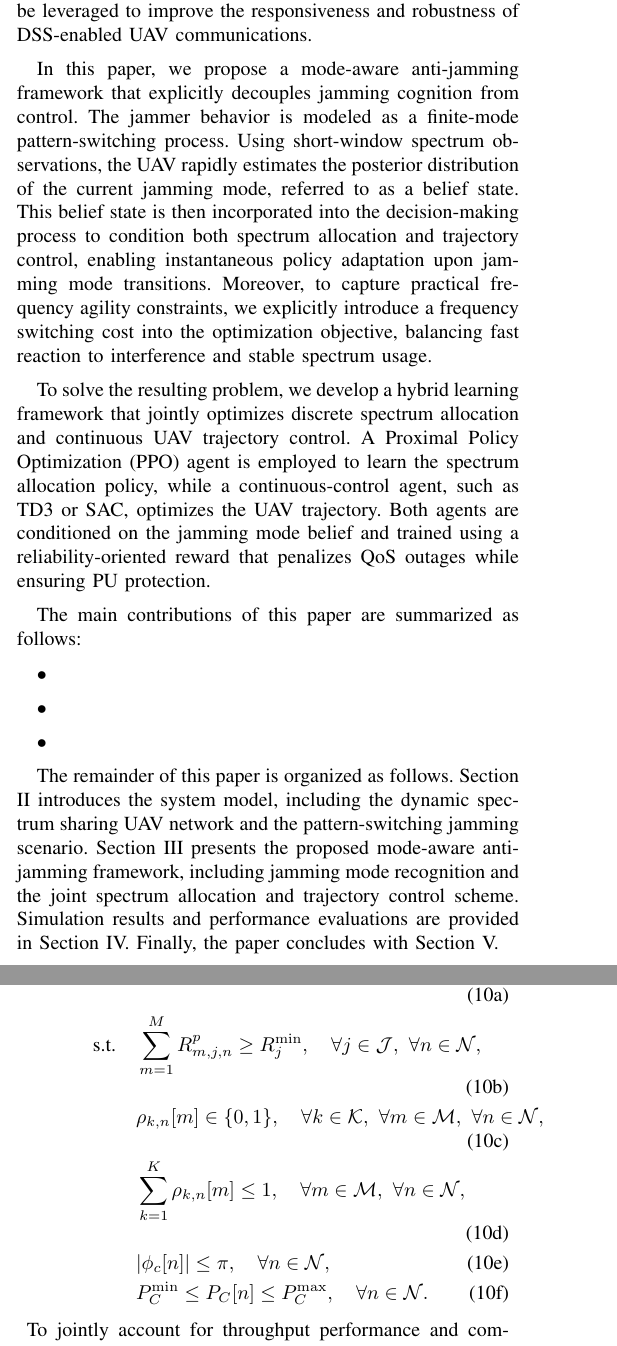
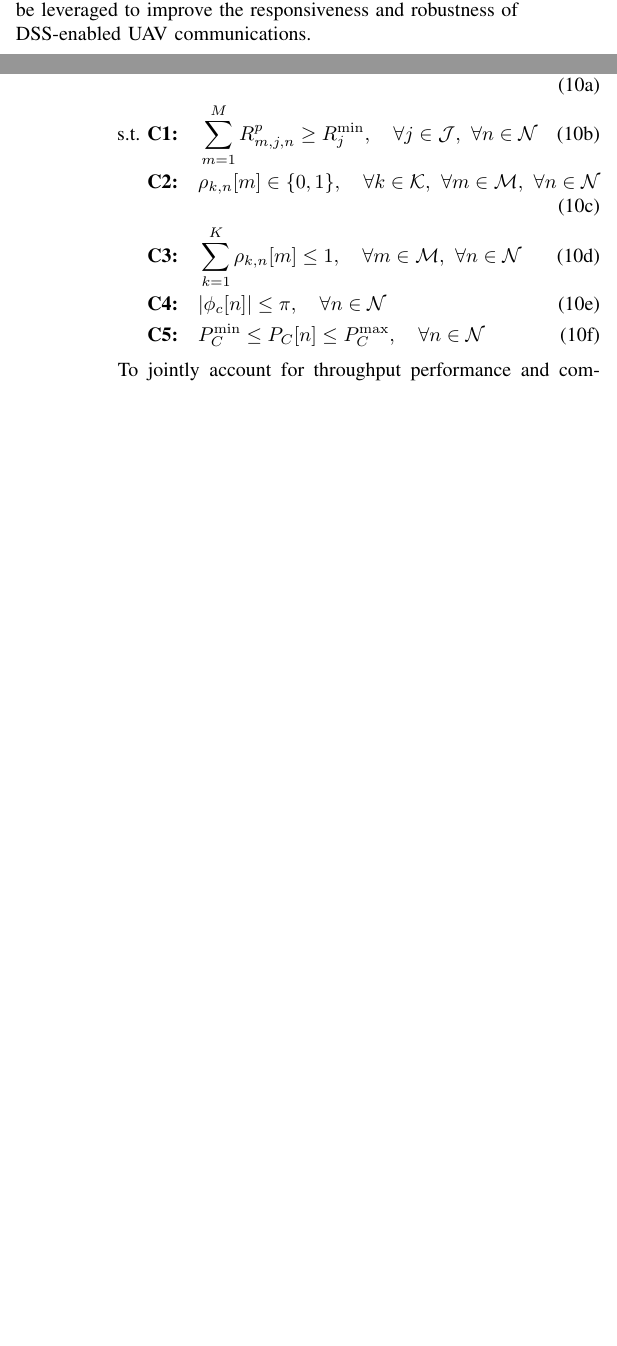
Before and after one commit to noobsjourney/Work1, a LaTeX paper (work1.tex): two parts of the columns of pages 1 and 3 of 5 before the commit and two parts of the columns of pages 1 and 3 of 4 after it, joined at a grey line, cut so that both start at the same text, the shorter picture padded with empty space. Compiled offline with pdfLaTeX.

Commit message:
2-27 修改了公式格式

```diff
--- a/work1.tex
+++ b/work1.tex
@@ -7,6 +7,7 @@
 \usepackage{graphicx}
 \usepackage{textcomp}
 \usepackage{xcolor}
+\usepackage{mathtools}
 \def\BibTeX{{\rm B\kern-.05em{\sc i\kern-.025em b}\kern-.08em
     T\kern-.1667em\lower.7ex\hbox{E}\kern-.125emX}}
 \begin{document}
@@ -50,16 +51,6 @@ This observation reveals a key limitation of existing designs: the lack of expli
 In contrast to throughput-oriented formulations, anti-jamming UAV communications require rapid frequency agility and timely decision updates to restore link quality with minimal delay.
 Motivated by this challenge, we focus on a pattern-switching jamming scenario and investigate how explicit
 jamming cognition can be leveraged to improve the responsiveness and robustness of DSS-enabled UAV communications.
-
-In this paper, we propose a mode-aware anti-jamming framework that explicitly decouples jamming cognition from control.
-The jammer behavior is modeled as a finite-mode pattern-switching process. Using short-window spectrum observations,
-the UAV rapidly estimates the posterior distribution of the current jamming mode, referred to as a belief state.
-This belief state is then incorporated into the decision-making process to condition both spectrum allocation and trajectory control,
-enabling instantaneous policy adaptation upon jamming mode transitions. Moreover, to capture practical frequency agility constraints,
-we explicitly introduce a frequency switching cost into the optimization objective, balancing fast reaction to interference and stable spectrum usage.
-
-To solve the resulting problem, we develop a hybrid learning framework that jointly optimizes discrete spectrum allocation and continuous UAV trajectory control.
-A Proximal Policy Optimization (PPO) agent is employed to learn the spectrum allocation policy, while a continuous-control agent,
 \begin{figure}[t]
   \centering
   \includegraphics[width=\columnwidth]{figure/System_Model.jpg}
@@ -68,23 +59,7 @@ A Proximal Policy Optimization (PPO) agent is employed to learn the spectrum all
   trajectory, and transmit power to ensure reliable communication.}
   \label{fig:System_Model}
 \end{figure}
-such as TD3 or SAC, optimizes the UAV trajectory. Both agents are conditioned on the jamming mode belief and trained using
-a reliability-oriented reward that penalizes QoS outages while ensuring PU protection.
-
-The main contributions of this paper are summarized as follows:
-
-$\bullet$
-
-$\bullet$
-
-$\bullet$
-
-The remainder of this paper is organized as follows. Section II introduces the system model, including the dynamic spectrum sharing UAV network
-and the pattern-switching jamming scenario. Section III presents the proposed mode-aware anti-jamming framework, including jamming mode recognition
-and the joint spectrum allocation and trajectory control scheme. Simulation results and performance evaluations are provided in Section IV. Finally, the paper concludes with Section V.
-
 \section{System Model}
-
 \subsection{Scenario Description}
 
 We consider a UAV-enabled dynamic spectrum sharing (DSS) network under intentional pattern-switching jamming,    % 概要
@@ -240,31 +215,28 @@ Accordingly, the optimization problem is formulated as follows
 \begin{align}
-\mathbf{P1:}\quad
-\max_{\boldsymbol{\rho},\,\boldsymbol{\phi},\,\mathbf{P}} \quad
-& \frac{1}{N} \sum_{n=1}^{N} \sum_{k=1}^{K} \sum_{m=1}^{M}
-R^{\mathrm{s}}_{m,k,n}
--\frac{\lambda_{\mathrm{out}}}{N}\sum_{n=1}^{N}\sum_{k=1}^{K}
-\mathbb I^{\mathrm{out}}_{k,n}
-\label{eq:P1_obj}
-\\
-\text{s.t.}\quad
+\textbf{P1:}\quad
+& \max_{\boldsymbol{\rho},\,\boldsymbol{\phi},\,\mathbf{P}} \quad
+\frac{1}{N} \sum_{n=1}^{N}\sum_{k=1}^{K}\sum_{m=1}^{M} R^{\mathrm{s}}_{m,k,n}
+-\frac{\lambda_{\mathrm{out}}}{N}\sum_{n=1}^{N}\sum_{k=1}^{K}\mathbb{I}^{\mathrm{out}}_{k,n}
+\label{eq:P1_obj} \\
+\text{s.t.}\ \textbf{C1:}\quad
 & \sum_{m=1}^{M} R_{m,j,n}^{p} \ge R^{\min}_{j},
-\quad \forall j\in\mathcal J,\ \forall n\in\mathcal N,
-\label{eq:P1_PU}
-\\
+\quad \forall j\in\mathcal{J},\ \forall n\in\mathcal{N}
+\label{eq:P1_PU}\\
+\textbf{C2:}\quad
 & \rho_{k,n}[m]\in\{0,1\},
-\quad \forall k\in\mathcal K,\ \forall m\in\mathcal M,\ \forall n\in\mathcal N,
-\label{eq:P1_binary}
-\\
+\quad \forall k\in\mathcal{K},\ \forall m\in\mathcal{M},\ \forall n\in\mathcal{N}
+\label{eq:P1_binary}\\
+\textbf{C3:}\quad
 & \sum_{k=1}^{K} \rho_{k,n}[m] \le 1,
-\quad \forall m\in\mathcal M,\ \forall n\in\mathcal N,
-\label{eq:P1_orthogonal}
-\\
+\quad \forall m\in\mathcal{M},\ \forall n\in\mathcal{N}
+\label{eq:P1_orthogonal}\\
+\textbf{C4:}\quad
 & |\phi_c[n]| \le \pi,
-\quad \forall n\in\mathcal N,
-\label{eq:P1_heading}
-\\
+\quad \forall n\in\mathcal{N}
+\label{eq:P1_heading}\\
+\textbf{C5:}\quad
 & P_C^{\min} \le P_C[n] \le P_C^{\max},
-\quad \forall n\in\mathcal N.
+\quad \forall n\in\mathcal{N}
 \label{eq:P1_power}
 \end{align}
 \end{subequations}
```
Also changed, not shown: work1.pdf, work1.tex (2 more changed lines), 5 other files.
